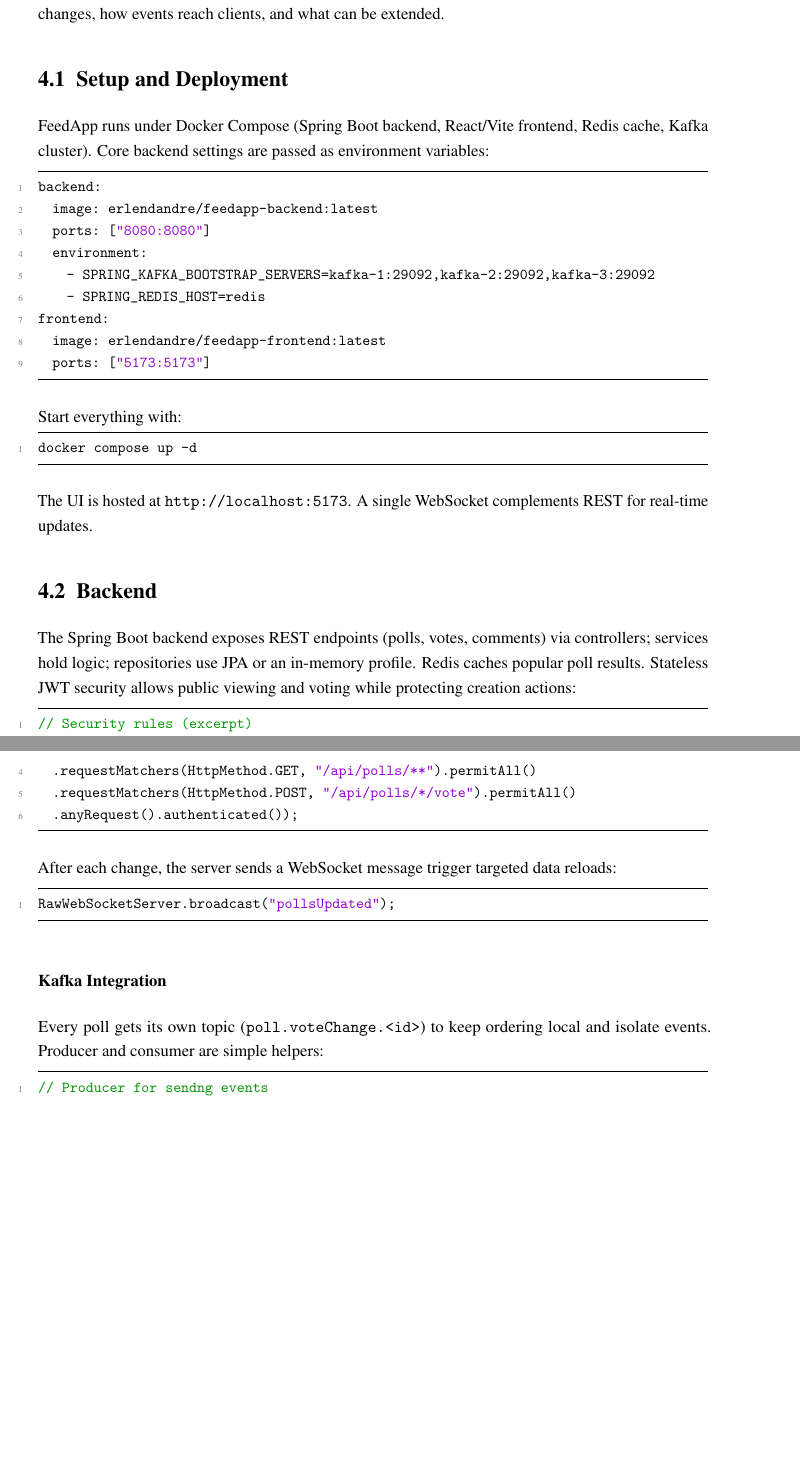
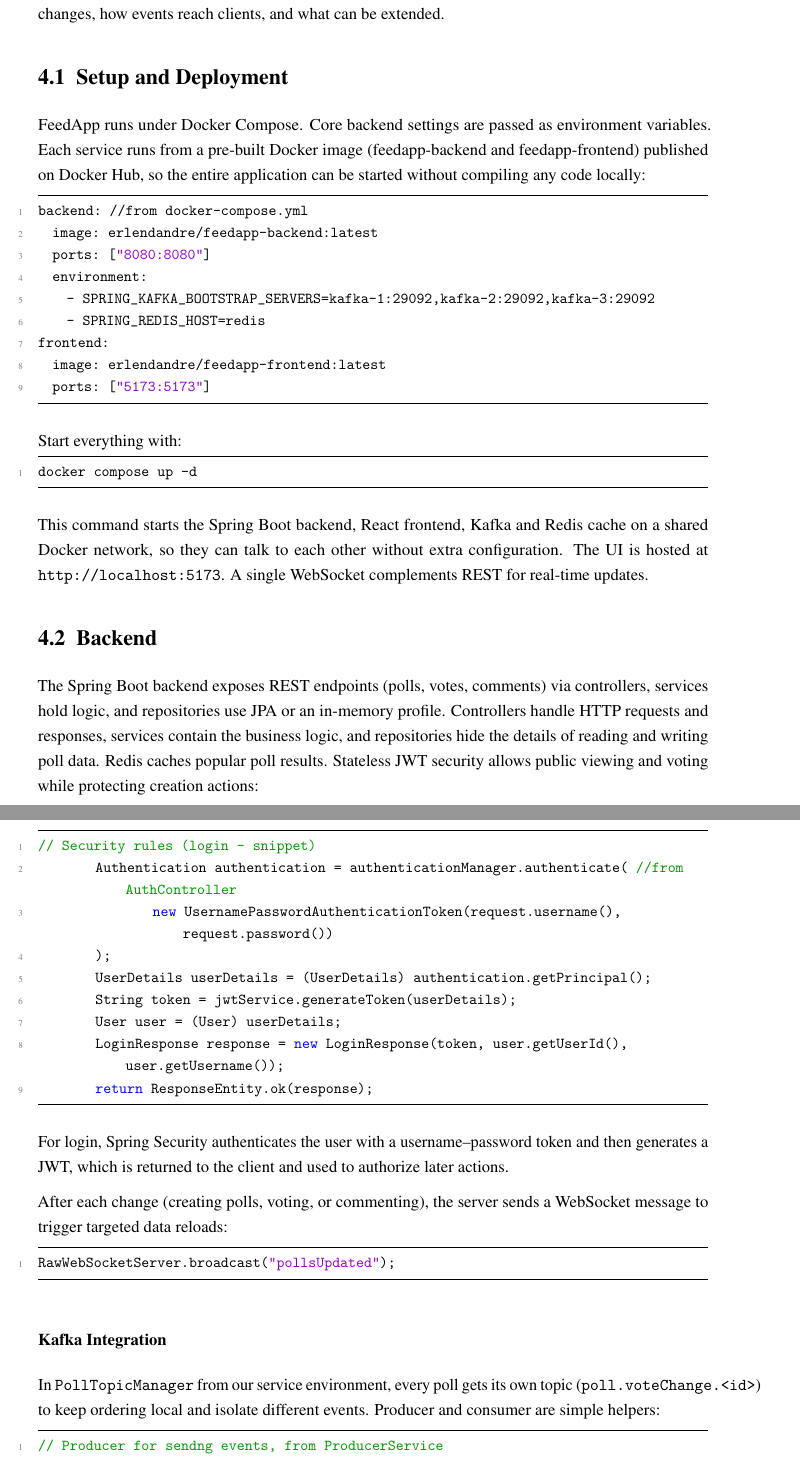
Before and after one commit to JonasOpsahl/FeedApp, a LaTeX paper (report/report.tex, which reads report/sections/implementation.tex): two parts of pages 18 and 19 of 21, joined at a grey line, cut so that both start at the same text, the shorter picture padded with empty space. Compiled offline with pdfLaTeX.

Commit message:
Update Implementation

```diff
--- a/report/sections/implementation.tex
+++ b/report/sections/implementation.tex
@@ -5,10 +5,11 @@
 how events reach clients, and what can be extended.
 
 \subsection{Setup and Deployment}
-FeedApp runs under Docker Compose (Spring Boot backend, React/Vite frontend, Redis cache, Kafka cluster).
-Core backend settings are passed as environment variables:
+FeedApp runs under Docker Compose.
+Core backend settings are passed as environment variables. Each service runs from a pre-built Docker image
+(feedapp-backend and feedapp-frontend) published on Docker Hub, so the entire application can be started without compiling any code locally:
 \begin{lstlisting}[language=yaml]
-backend:
+backend: //from docker-compose.yml
   image: erlendandre/feedapp-backend:latest
   ports: ["8080:8080"]
   environment:
@@ -22,28 +23,35 @@
 \begin{lstlisting}
 docker compose up -d
 \end{lstlisting}
+This command starts the Spring Boot backend, React frontend, Kafka and Redis cache on a shared Docker network, so they can talk to each other without extra configuration.
 The UI is hosted at \texttt{http://localhost:5173}. A single WebSocket complements REST for real-time updates.
 
 \subsection{Backend}
-The Spring Boot backend exposes REST endpoints (polls, votes, comments) via controllers; services hold logic;
-repositories use JPA or an in-memory profile. Redis caches popular poll results. Stateless JWT security allows
+The Spring Boot backend exposes REST endpoints (polls, votes, comments) via controllers, services hold logic, and
+repositories use JPA or an in-memory profile. Controllers handle HTTP requests and responses, services contain the business logic, and repositories hide the details of reading and writing poll data.
+Redis caches popular poll results. Stateless JWT security allows
 public viewing and voting while protecting creation actions:
 \begin{lstlisting}[language=Java]
-// Security rules (excerpt)
-authorizeHttpRequests(a -> a
-  .requestMatchers("/api/auth/**", "/rawws").permitAll()
-  .requestMatchers(HttpMethod.GET, "/api/polls/**").permitAll()
-  .requestMatchers(HttpMethod.POST, "/api/polls/*/vote").permitAll()
-  .anyRequest().authenticated());
+// Security rules (login - snippet)
+        Authentication authentication = authenticationManager.authenticate( //from AuthController
+                new UsernamePasswordAuthenticationToken(request.username(), request.password())
+        );
+        UserDetails userDetails = (UserDetails) authentication.getPrincipal();
+        String token = jwtService.generateToken(userDetails);
+        User user = (User) userDetails;
+        LoginResponse response = new LoginResponse(token, user.getUserId(), user.getUsername());
+        return ResponseEntity.ok(response);
 \end{lstlisting}
-After each change, the server sends a WebSocket message  trigger targeted data reloads:
+For login, Spring Security authenticates the user with a username–password token and then generates a JWT, which is returned to the client and used to authorize later actions.
+
+After each change (creating polls, voting, or commenting), the server sends a WebSocket message to trigger targeted data reloads:
 \begin{lstlisting}[language=Java]
 RawWebSocketServer.broadcast("pollsUpdated");
 \end{lstlisting}
 
 \subsubsection*{Kafka Integration}
-Every poll gets its own topic (\texttt{poll.voteChange.<id>}) to keep ordering local and isolate events.
+In \texttt{PollTopicManager} from our service environment, every poll gets its own topic (\texttt{poll.voteChange.<id>}) to keep ordering local and isolate different events.
 Producer and consumer are simple helpers:
 \begin{lstlisting}[language=Java]
-// Producer for sendng events
-kafkaTemplate.send(topicName, data);
+// Producer for sendng events, from ProducerService
+public void sendEvent(String topicName, Map<String, Object> data) {
```
Also changed, not shown: report/sections/implementation.tex (22 more changed lines).
